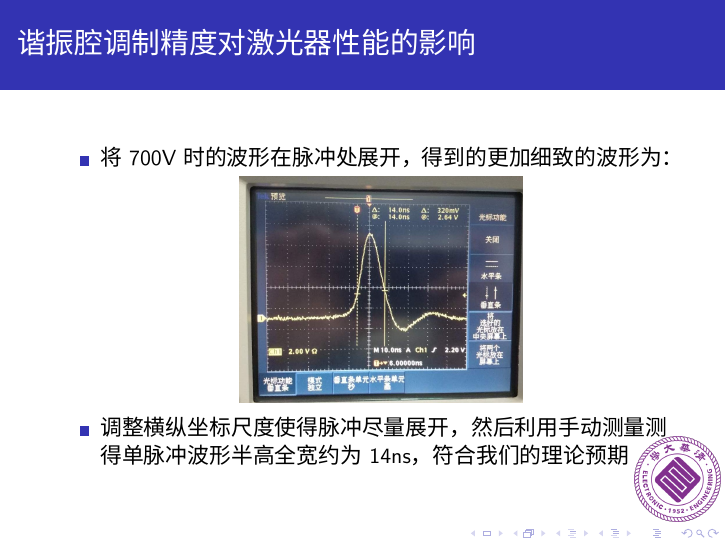
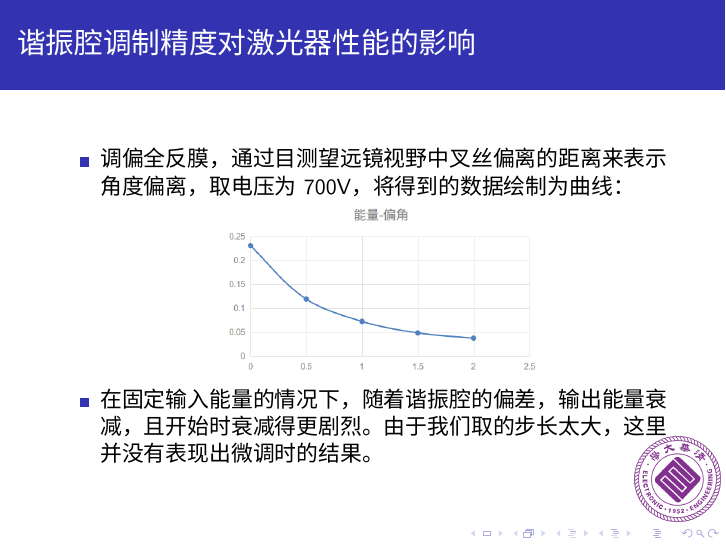
Before and after one commit to ludics/mybeamer, LaTeX slides (beamer.tex): page 23 of 23 before the commit and page 23 of 24 after it. Compiled offline with XeLaTeX; a missing font is replaced by an installed copy or a similar font.

Commit message:
complete

```diff
--- a/beamer.tex
+++ b/beamer.tex
@@ -332,13 +332,22 @@
 \end{frame}
 \begin{frame}{谐振腔调制精度对激光器性能的影响}
   \begin{itemize}
-    \item 将 700V时的波形在脉冲处展开，得到的更加细致的波形为：
+    \item 调偏全反膜，通过目测望远镜视野中叉丝偏离的距离来表示角度偏离，取电压为700V，将得到的数据绘制为曲线：
     \begin{figure}
-      \includegraphics[height=4cm,width=5cm]{images/13.jpg}
+      \includegraphics[height=3cm,width=5.5cm]{images/14.png}
       \label{fg7}
     \end{figure}
-    \item 调整横纵坐标尺度使得脉冲尽量展开，然后利用手动测量测得单脉冲波形半高全宽约为14ns，符合我们的理论预期
+    \item 在固定输入能量的情况下，随着谐振腔的偏差，输出能量衰减，且开始时衰减得更剧烈。由于我们取的步长太大，这里并没有表现出微调时的结果。
   \end{itemize}
+\end{frame}
+
+
+\begin{frame}
+    \begin{figure}
+      \includegraphics[height=2.23cm,width=4.29cm]{images/thank.jpg}
+      \label{fg7}
+    \end{figure}
+
 \end{frame}
 \end{document}
 
```
Also changed, not shown: beamer.pdf, images/14.png (added), images/thank.jpg (added), 6 other files.
